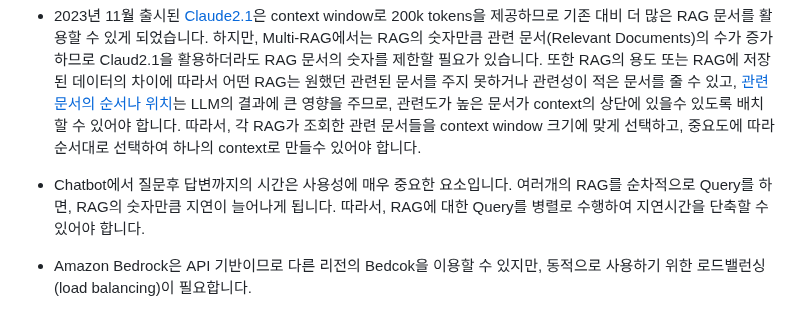
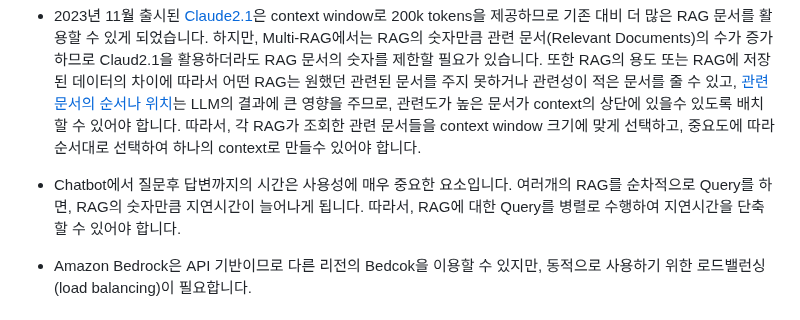
Before and after one commit to kyopark2014/multi-rag-and-multi-region-llm-for-chatbot, a Markdown page: README.md, the part around the change. GitHub-like rendering.

```diff
--- a/README.md
+++ b/README.md
@@ -8,7 +8,7 @@ Multi-RAG와 Multi-Region를 구현하기 위해서는 아래와 같은 기능
 
 - 2023년 11월 출시된 [Claude2.1](https://aws.amazon.com/ko/about-aws/whats-new/2023/11/claude-2-1-foundation-model-anthropic-amazon-bedrock/)은 context window로 200k tokens을 제공하므로 기존 대비 더 많은 RAG 문서를 활용할 수 있게 되었습니다. 하지만, Multi-RAG에서는 RAG의 숫자만큼 관련 문서(Relevant Documents)의 수가 증가하므로 Claud2.1을 활용하더라도 RAG 문서의 숫자를 제한할 필요가 있습니다. 또한 RAG의 용도 또는 RAG에 저장된 데이터의 차이에 따라서 어떤 RAG는 원했던 관련된 문서를 주지 못하거나 관련성이 적은 문서를 줄 수 있고, [관련 문서의 순서나 위치](https://www.anthropic.com/index/claude-2-1-prompting)는 LLM의 결과에 큰 영향을 주므로, 관련도가 높은 문서가 context의 상단에 있을수 있도록 배치할 수 있어야 합니다. 따라서, 각 RAG가 조회한 관련 문서들을 context window 크기에 맞게 선택하고, 중요도에 따라 순서대로 선택하여 하나의 context로 만들수 있어야 합니다.
 
-- Chatbot에서 질문후 답변까지의 시간은 사용성에 매우 중요한 요소입니다. 여러개의 RAG를 순차적으로 Query를 하면, RAG의 숫자만큼 지연이 늘어나게 됩니다. 따라서, RAG에 대한 Query를 병렬로 수행하여 지연시간을 단축할 수 있어야 합니다.
+- Chatbot에서 질문후 답변까지의 시간은 사용성에 매우 중요한 요소입니다. 여러개의 RAG를 순차적으로 Query를 하면, RAG의 숫자만큼 지연시간이 늘어나게 됩니다. 따라서, RAG에 대한 Query를 병렬로 수행하여 지연시간을 단축할 수 있어야 합니다.
 
 - Amazon Bedrock은 API 기반이므로 다른 리전의 Bedcok을 이용할 수 있지만, 동적으로 사용하기 위한 로드밸런싱(load balancing)이 필요합니다.
 
```
